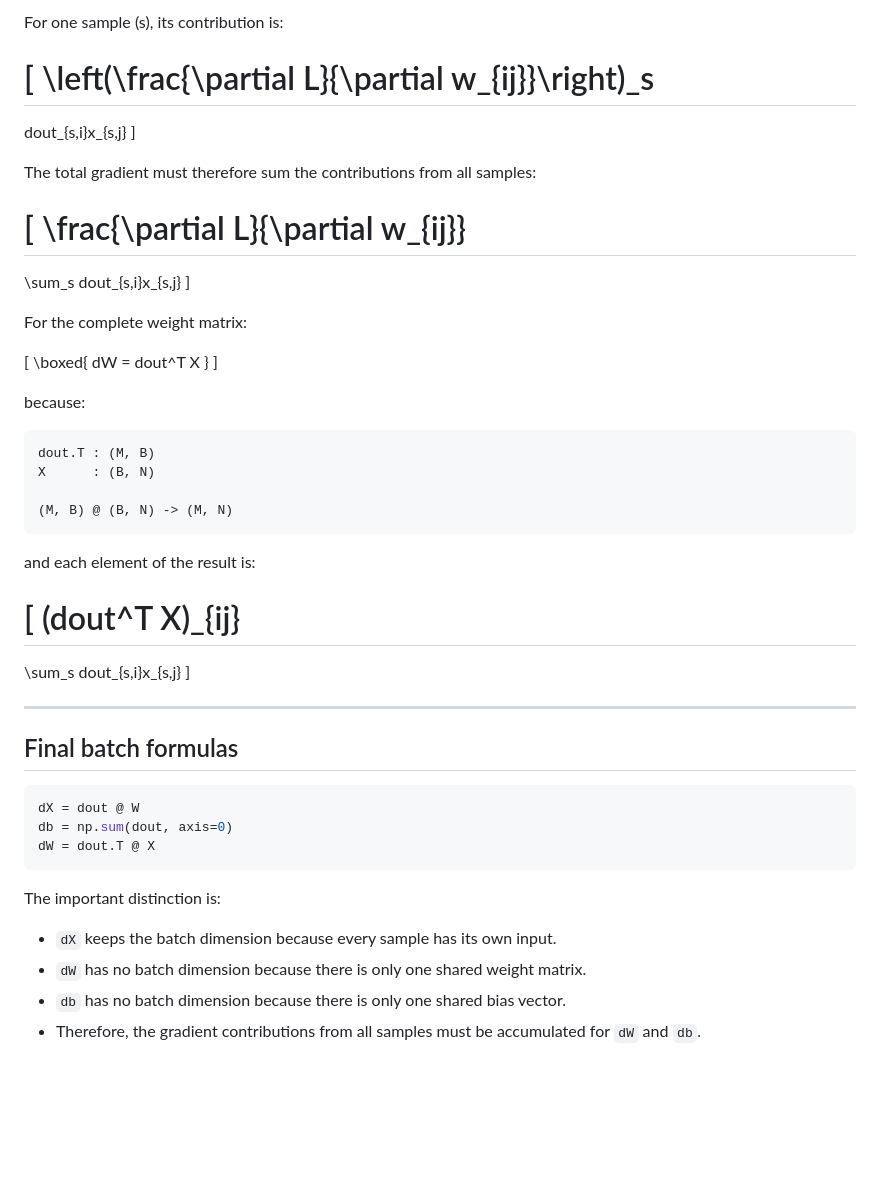
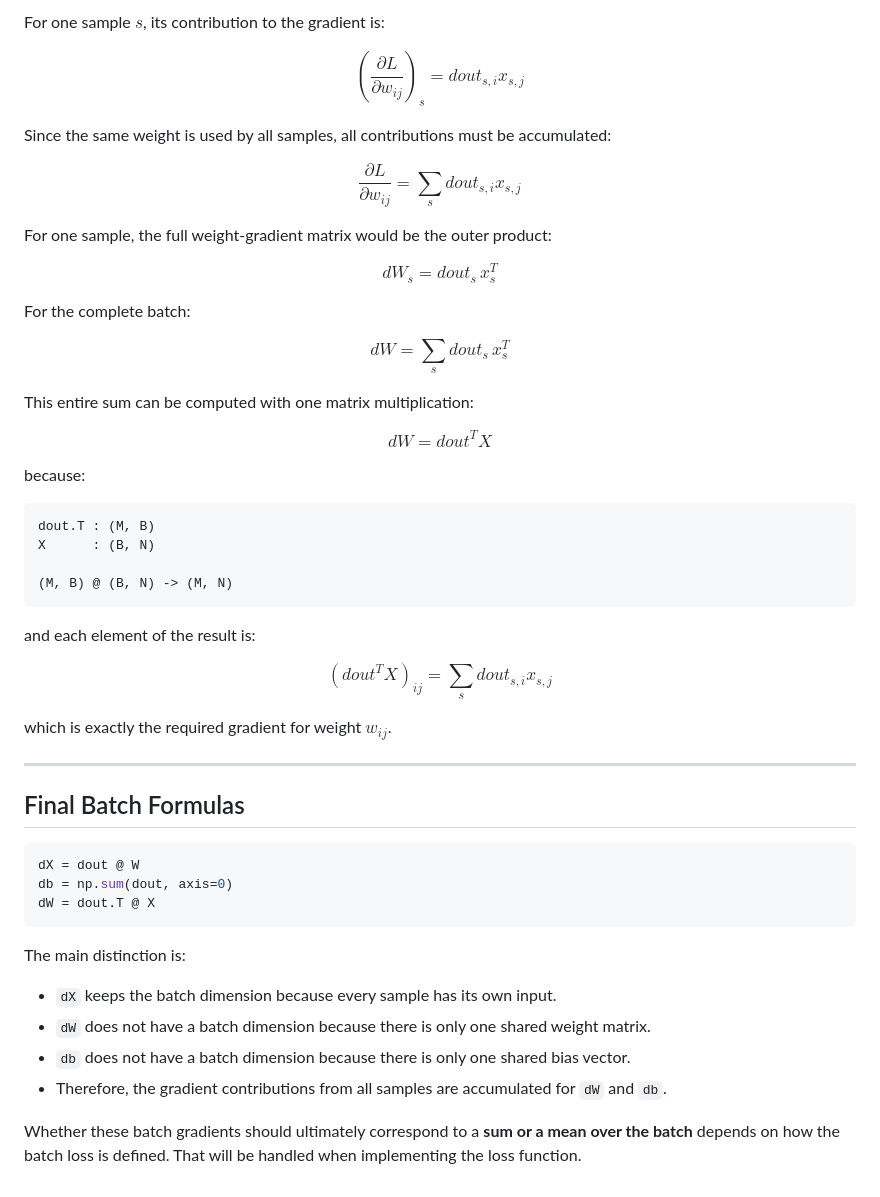
Before and after one commit to Colev2/CNN-from-scratch-Numpy-only-, a Markdown page: README.md, the part around one of its changes. Drawn GitHub-style; blank space fills up the shorter version.

````diff
--- a/README.md
+++ b/README.md
@@ -970,29 +994,41 @@ The same weight (w_{ij}) is also used by every sample.
 
-For one sample (s), its contribution is:
+For one sample $s$, its contribution to the gradient is:
 
-[
-\left(\frac{\partial L}{\partial w_{ij}}\right)_s
-=================================================
+$$
+\left(
+\frac{\partial L}{\partial w_{ij}}
+\right)_s
+=
+dout_{s,i}x_{s,j}
+$$
 
-dout_{s,i}x_{s,j}
-]
+Since the same weight is used by all samples, all contributions must be accumulated:
 
-The total gradient must therefore sum the contributions from all samples:
+$$
+\frac{\partial L}{\partial w_{ij}}
+=
+\sum_s dout_{s,i}x_{s,j}
+$$
 
-[
-\frac{\partial L}{\partial w_{ij}}
-==================================
+For one sample, the full weight-gradient matrix would be the outer product:
 
-\sum_s dout_{s,i}x_{s,j}
-]
+$$
+dW_s = dout_s \, x_s^T
+$$
 
-For the complete weight matrix:
+For the complete batch:
 
-[
-\boxed{
-dW = dout^T X
-}
-]
+$$
+dW
+=
+\sum_s dout_s \, x_s^T
+$$
+
+This entire sum can be computed with one matrix multiplication:
+
+$$
+\boxed{dW = dout^T X}
+$$
 
 because:
 
@@ -1005,16 +1041,17 @@ X      : (B, N)
 
 and each element of the result is:
 
-[
+$$
 (dout^T X)_{ij}
-===============
+=
+\sum_s dout_{s,i}x_{s,j}
+$$
 
-\sum_s dout_{s,i}x_{s,j}
-]
+which is exactly the required gradient for weight $w_{ij}$.
 
 ---
 
-## Final batch formulas
+## Final Batch Formulas
 
 ```python
 dX = dout @ W
@@ -1022,9 +1059,11 @@ db = np.sum(dout, axis=0)
 dW = dout.T @ X
 ```
 
-The important distinction is:
+The main distinction is:
 
-* `dX` keeps the batch dimension because every sample has its own input.
-* `dW` has no batch dimension because there is only one shared weight matrix.
-* `db` has no batch dimension because there is only one shared bias vector.
-* Therefore, the gradient contributions from all samples must be accumulated for `dW` and `db`.
+- `dX` keeps the batch dimension because every sample has its own input.
+- `dW` does not have a batch dimension because there is only one shared weight matrix.
+- `db` does not have a batch dimension because there is only one shared bias vector.
+- Therefore, the gradient contributions from all samples are accumulated for `dW` and `db`.
+
+Whether these batch gradients should ultimately correspond to a **sum or a mean over the batch** depends on how the batch loss is defined. That will be handled when implementing the loss function.
````
Also changed, not shown: other parts of README.md (+101 -77 lines).
